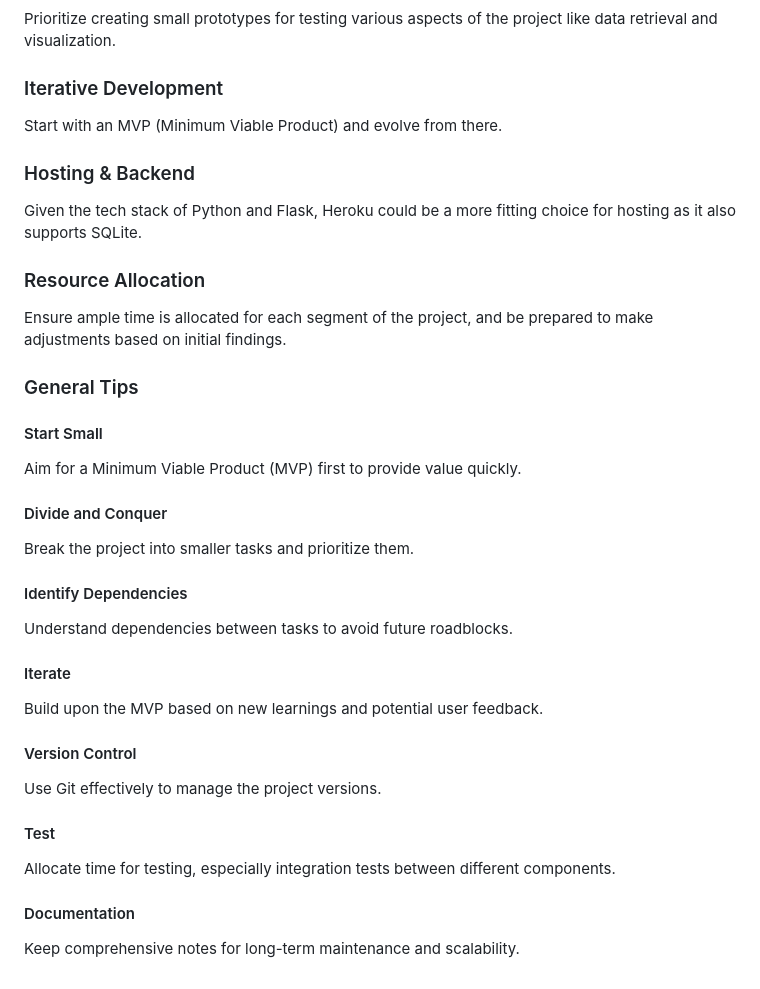
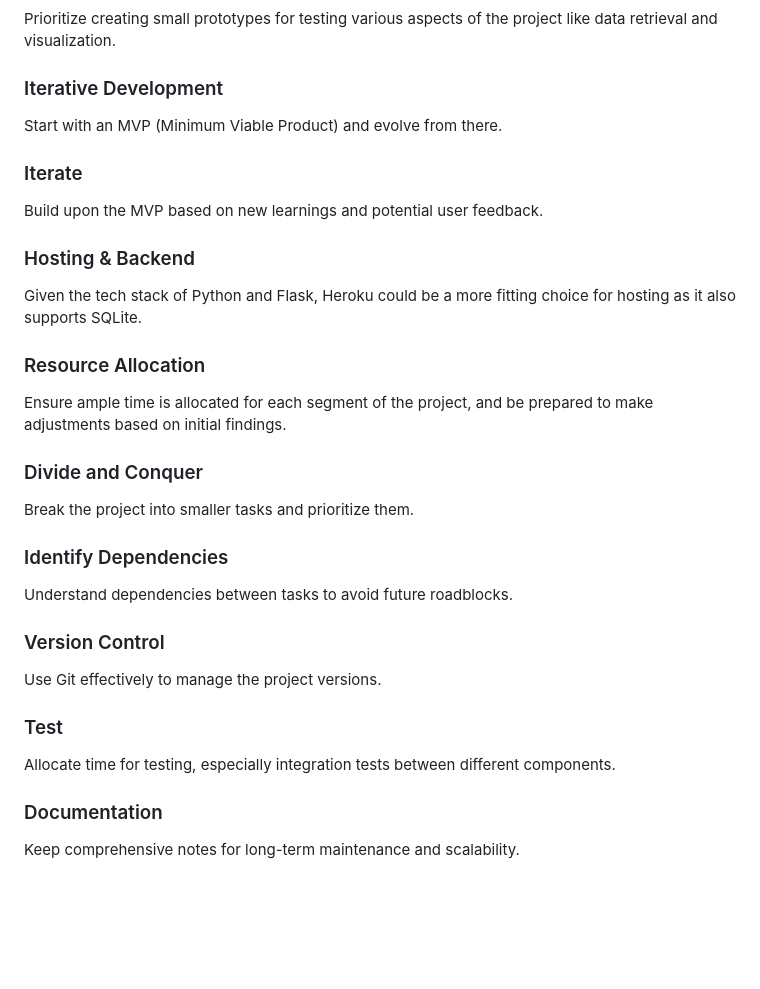
Before and after one commit to 0xCSMNT/EconDashboard, a Markdown page: README.md, the part around the change printed below. Drawn GitHub-style; blank space fills up the shorter version.

```diff
--- a/README.md
+++ b/README.md
@@ -68,31 +67,26 @@ Prioritize creating small prototypes for testing various aspects of the project
 ### Iterative Development
 Start with an MVP (Minimum Viable Product) and evolve from there.
 
+### Iterate
+Build upon the MVP based on new learnings and potential user feedback.
+
 ### Hosting & Backend
 Given the tech stack of Python and Flask, Heroku could be a more fitting choice for hosting as it also supports SQLite.
 
 ### Resource Allocation
 Ensure ample time is allocated for each segment of the project, and be prepared to make adjustments based on initial findings.
 
-### General Tips
-
-#### Start Small
-Aim for a Minimum Viable Product (MVP) first to provide value quickly.
-
-#### Divide and Conquer
+### Divide and Conquer
 Break the project into smaller tasks and prioritize them.
 
-#### Identify Dependencies
+### Identify Dependencies
 Understand dependencies between tasks to avoid future roadblocks.
 
-#### Iterate
-Build upon the MVP based on new learnings and potential user feedback.
-
-#### Version Control
+### Version Control
 Use Git effectively to manage the project versions.
 
-#### Test
+### Test
 Allocate time for testing, especially integration tests between different components.
 
-#### Documentation
+### Documentation
 Keep comprehensive notes for long-term maintenance and scalability.
```
Also changed, not shown: other parts of README.md (+28 -29 lines).
